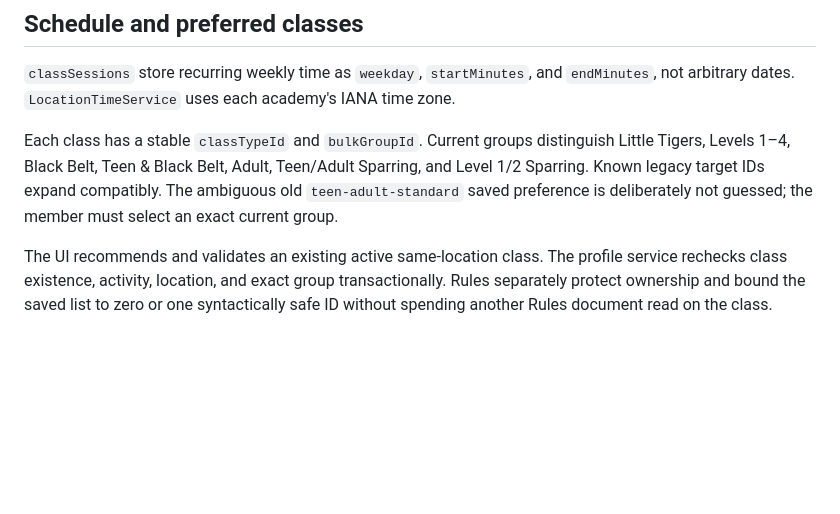
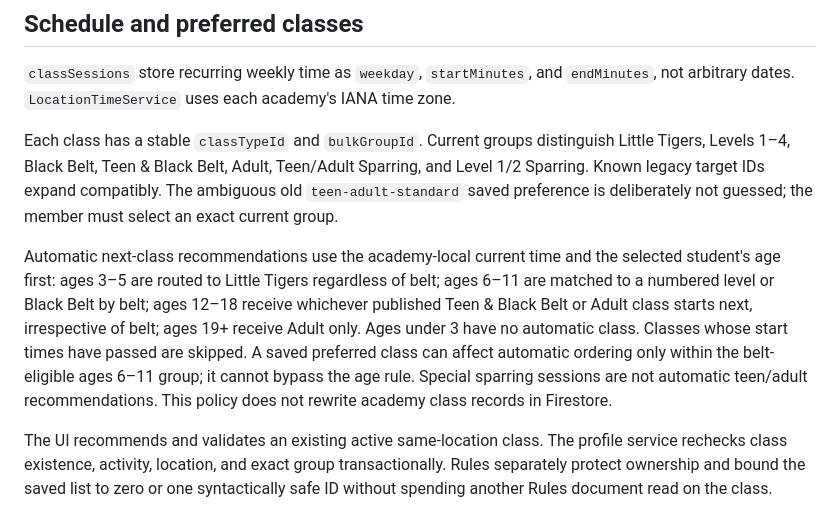
Before and after one commit to sudhamsusrimathirumala/OTA-Cheshire-Management-Platform, a Markdown page: README.md, the part around the change. Drawn GitHub-style; blank space fills up the shorter version.

Commit message:
Document current age-first recommendation policy

```diff
--- a/README.md
+++ b/README.md
@@ -355,6 +355,8 @@ The client registers a random installation ID only for an authenticated active m
 
 Each class has a stable `classTypeId` and `bulkGroupId`. Current groups distinguish Little Tigers, Levels 1–4, Black Belt, Teen & Black Belt, Adult, Teen/Adult Sparring, and Level 1/2 Sparring. Known legacy target IDs expand compatibly. The ambiguous old `teen-adult-standard` saved preference is deliberately not guessed; the member must select an exact current group.
 
+Automatic next-class recommendations use the academy-local current time and the selected student's age first: ages 3–5 are routed to Little Tigers regardless of belt; ages 6–11 are matched to a numbered level or Black Belt by belt; ages 12–18 receive whichever published Teen & Black Belt or Adult class starts next, irrespective of belt; ages 19+ receive Adult only. Ages under 3 have no automatic class. Classes whose start times have passed are skipped. A saved preferred class can affect automatic ordering only within the belt-eligible ages 6–11 group; it cannot bypass the age rule. Special sparring sessions are not automatic teen/adult recommendations. This policy does not rewrite academy class records in Firestore.
+
 The UI recommends and validates an existing active same-location class. The profile service rechecks class existence, activity, location, and exact group transactionally. Rules separately protect ownership and bound the saved list to zero or one syntactically safe ID without spending another Rules document read on the class.
 
 Admin individual-session create/edit/delete is live. Bulk schedule operations remain impact-preview only.
```
